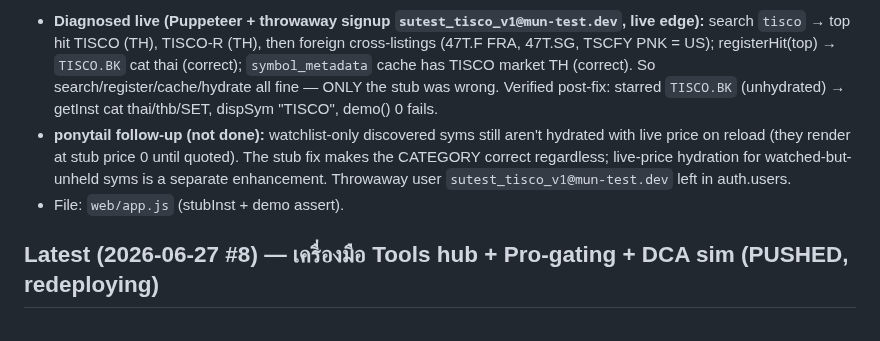
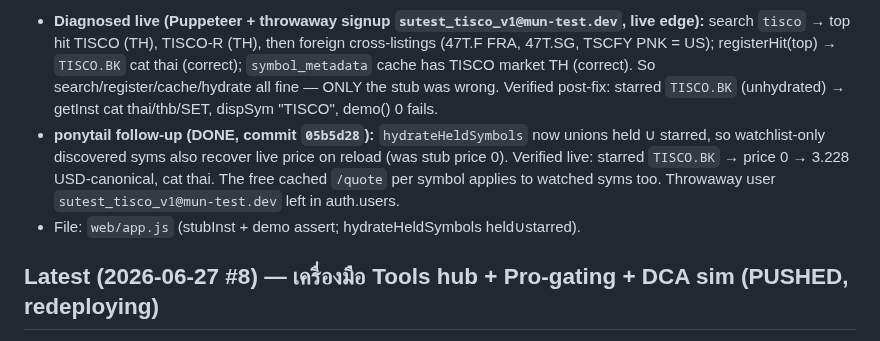
Before and after one commit to shadowun355/Mun, a Markdown page: handoff.md, the part around the change. GitHub-like rendering.

Commit message:
docs: watchlist-only live-price hydration
Co-Authored-By: Claude Opus 4.8 <noreply@anthropic.com>
Claude-Session: https://claude.ai/code/session_01Gdaacb2MWb2SJcdy4QbypW

```diff
--- a/handoff.md
+++ b/handoff.md
@@ -13,11 +13,12 @@ watchlist-only starred syms — so a starred `TISCO.BK` after reload had no seed
   cache has TISCO market TH (correct). So search/register/cache/hydrate all fine — ONLY the
   stub was wrong. Verified post-fix: starred `TISCO.BK` (unhydrated) → getInst cat thai/thb/SET,
   dispSym "TISCO", demo() 0 fails.
-- **ponytail follow-up (not done):** watchlist-only discovered syms still aren't hydrated with
-  live price on reload (they render at stub price 0 until quoted). The stub fix makes the
-  CATEGORY correct regardless; live-price hydration for watched-but-unheld syms is a separate
-  enhancement. Throwaway user `sutest_tisco_v1@mun-test.dev` left in auth.users.
-- File: `web/app.js` (stubInst + demo assert).
+- **ponytail follow-up (DONE, commit `05b5d28`):** `hydrateHeldSymbols` now unions held ∪
+  starred, so watchlist-only discovered syms also recover live price on reload (was stub price
+  0). Verified live: starred `TISCO.BK` → price 0 → 3.228 USD-canonical, cat thai. The free
+  cached `/quote` per symbol applies to watched syms too. Throwaway user
+  `sutest_tisco_v1@mun-test.dev` left in auth.users.
+- File: `web/app.js` (stubInst + demo assert; hydrateHeldSymbols held∪starred).
 
 ## Latest (2026-06-27 #8) — เครื่องมือ Tools hub + Pro-gating + DCA sim (PUSHED, redeploying)
 Commit `77c8522`. PortPro-style Tools hub (screenshots: portpro.app/Tools/*). Plan:
```
